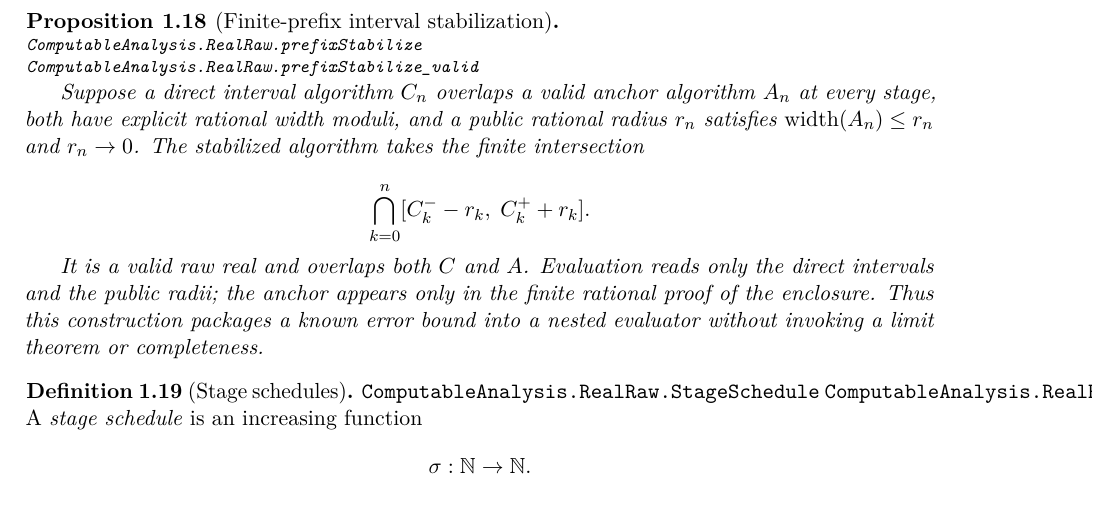
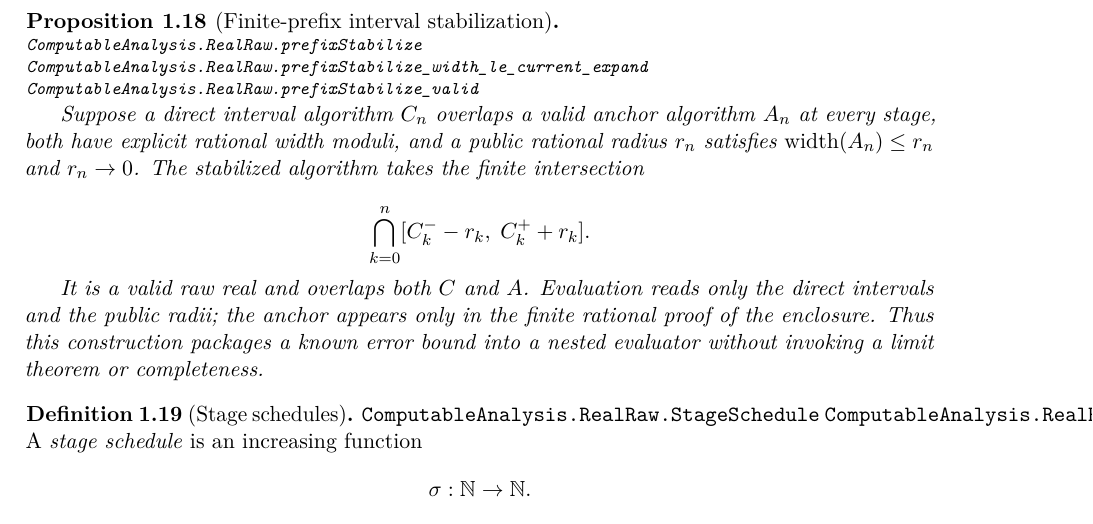
Before and after one commit to liuyao12/computable-analysis, a LaTeX thesis (blueprint/src/web.tex, which reads blueprint/src/01-foundations.tex): part of page 17 of 100, cut so that both start at the same text. Compiled offline with pdfLaTeX.

Commit message:
Expose stabilized raw width bound

```diff
--- a/blueprint/src/01-foundations.tex
+++ b/blueprint/src/01-foundations.tex
@@ -601,6 +601,7 @@ completed-real order or completeness principle is used.
 \label{prop:raw-prefix-stabilization}
 {\footnotesize\raggedright
 \lean{ComputableAnalysis.RealRaw.prefixStabilize}\par
+\lean{ComputableAnalysis.RealRaw.prefixStabilize_width_le_current_expand}\par
 \lean{ComputableAnalysis.RealRaw.prefixStabilize_valid}\par}
 \uses{def:raw-real,def:raw-equiv}
 Suppose a direct interval algorithm $C_n$ overlaps a valid anchor algorithm
```
Also changed, not shown: 1 other file.
